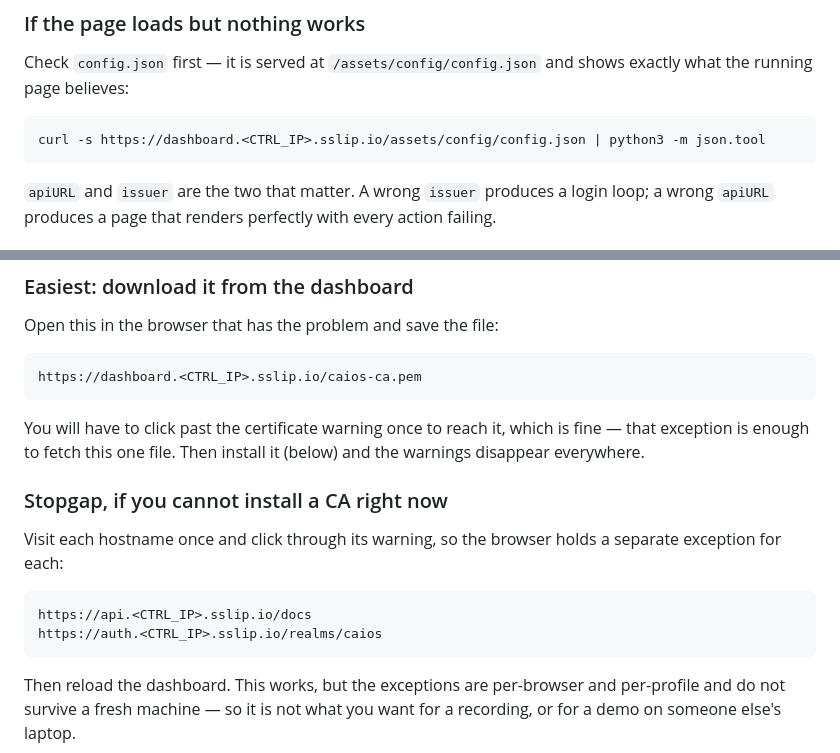
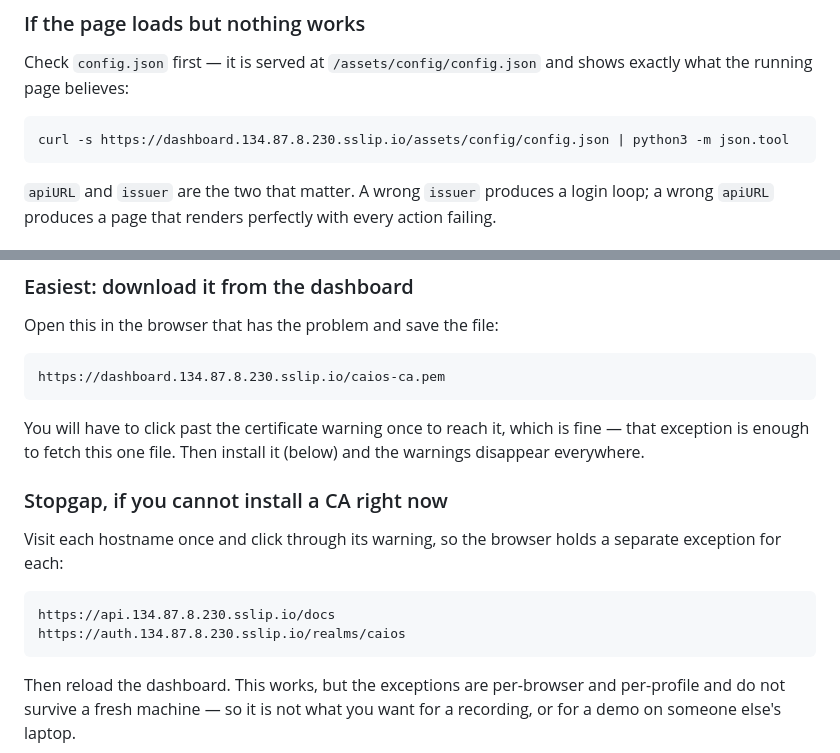
Before and after one commit to AlirezaAbedinii/CAIOS, a Markdown page: docs/runbook.md, 2 parts joined by grey strips. Rendered like a GitHub page.

Commit message:
docs: the runbook's placeholders become the address the platform answers on
<CTRL_IP> was correct while the control plane was private and every reader had
to substitute their own value. It is a floating IP now, the same one for
everybody, and already written out in docs/public-access.md and
docs/infrastructure.md. A runbook is read under pressure; a placeholder in a
command that is meant to be pasted is one more thing to get wrong.

Found uncommitted in the working tree, not written here.

````diff
--- a/docs/runbook.md
+++ b/docs/runbook.md
@@ -177,7 +177,7 @@ Check `config.json` first — it is served at
 `/assets/config/config.json` and shows exactly what the running page believes:
 
 ```bash
-curl -s https://dashboard.<CTRL_IP>.sslip.io/assets/config/config.json | python3 -m json.tool
+curl -s https://dashboard.134.87.8.230.sslip.io/assets/config/config.json | python3 -m json.tool
 ```
 
 `apiURL` and `issuer` are the two that matter. A wrong `issuer` produces a login
@@ -224,7 +224,7 @@ and is safe to email, paste or commit anywhere. The private half is
 Open this in the browser that has the problem and save the file:
 
 ```
-https://dashboard.<CTRL_IP>.sslip.io/caios-ca.pem
+https://dashboard.134.87.8.230.sslip.io/caios-ca.pem
 ```
 
 You will have to click past the certificate warning once to reach it, which is
@@ -237,8 +237,8 @@ Visit each hostname once and click through its warning, so the browser holds a
 separate exception for each:
 
 ```
-https://api.<CTRL_IP>.sslip.io/docs
-https://auth.<CTRL_IP>.sslip.io/realms/caios
+https://api.134.87.8.230.sslip.io/docs
+https://auth.134.87.8.230.sslip.io/realms/caios
 ```
 
 Then reload the dashboard. This works, but the exceptions are per-browser and
````
